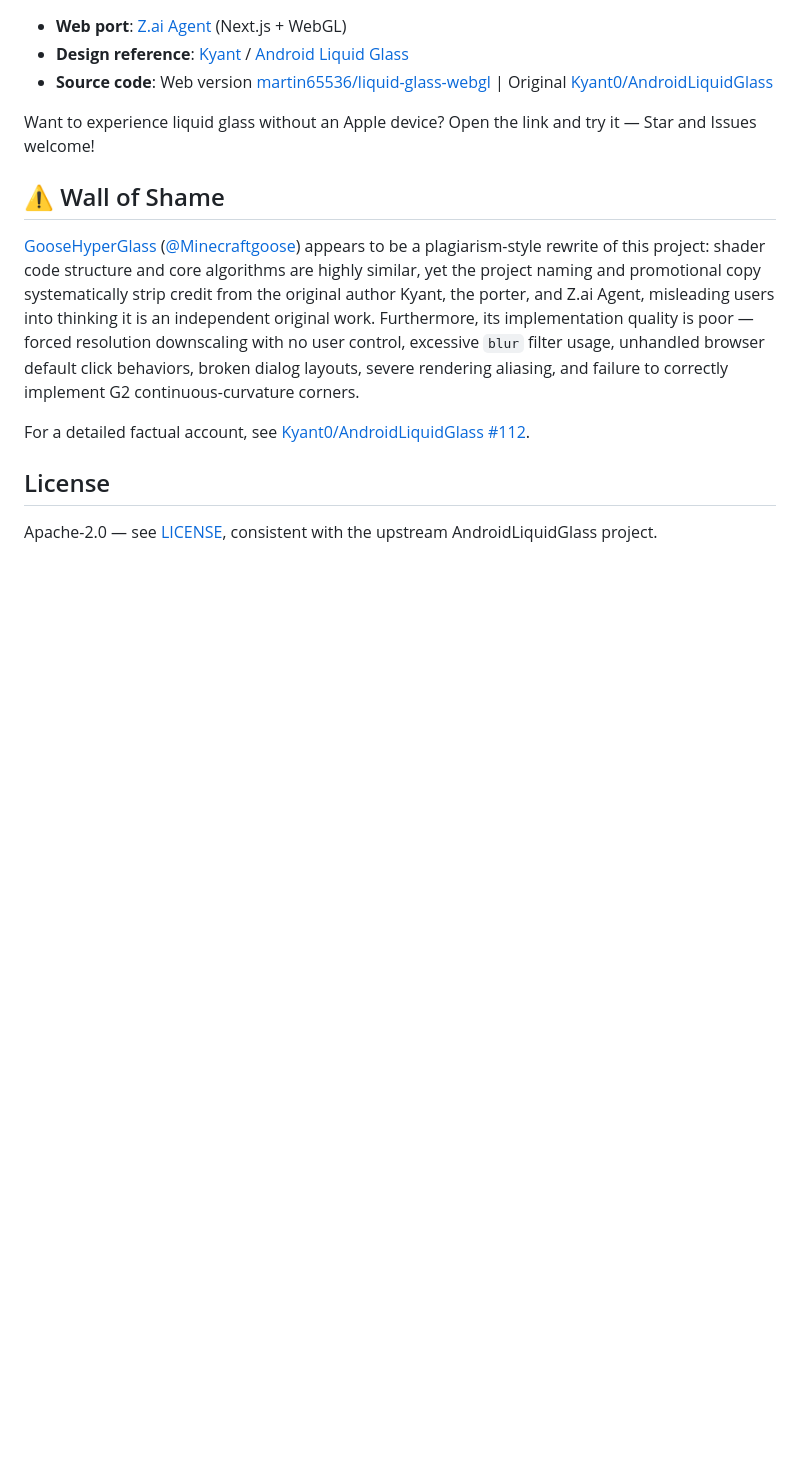
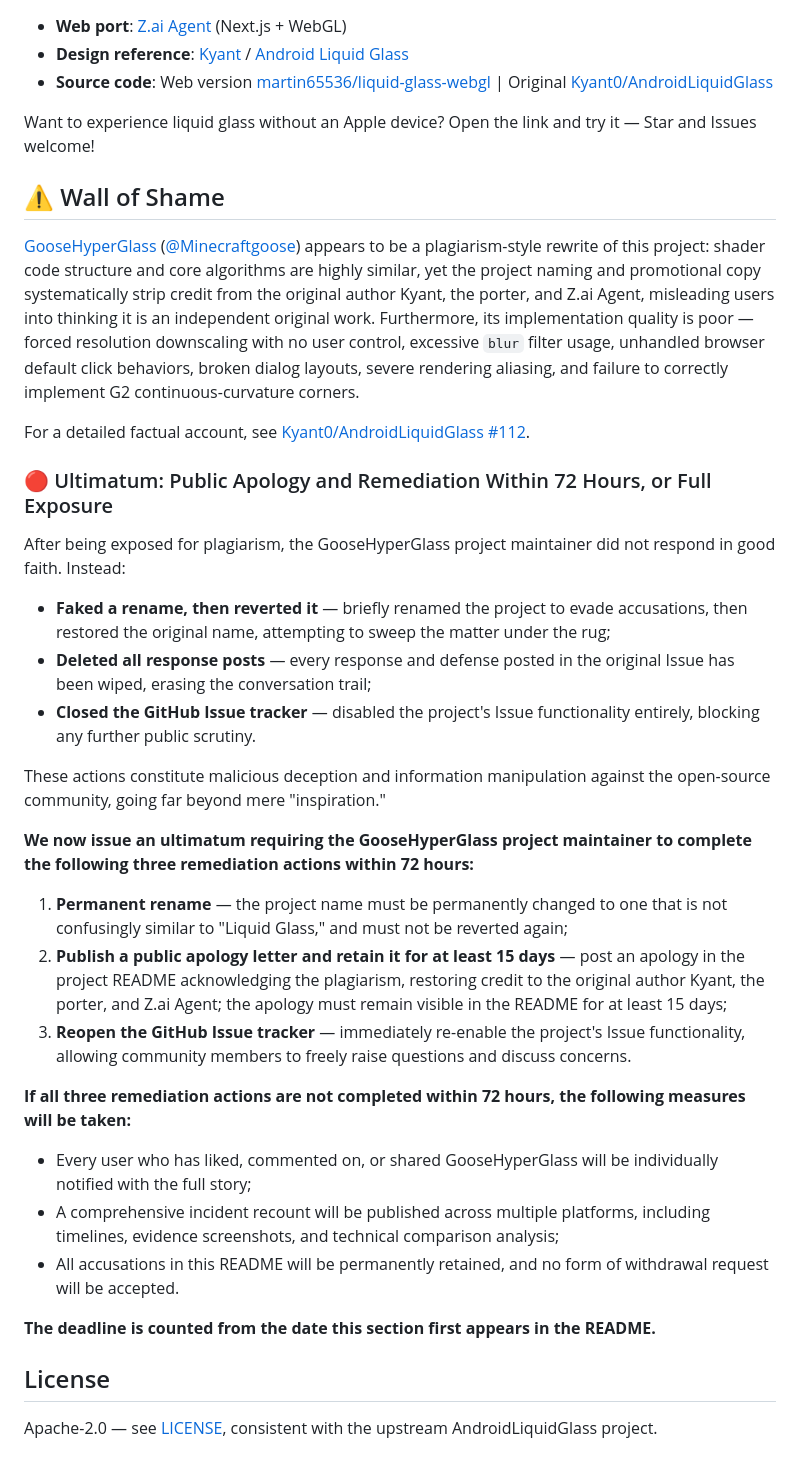
Before and after one commit to martin65536/liquid-glass-webgl, a Markdown page: README.en.md, the part around the change. Drawn GitHub-style; blank space fills up the shorter version.

```diff
--- a/README.en.md
+++ b/README.en.md
@@ -133,6 +133,30 @@ Want to experience liquid glass without an Apple device? Open the link and try i
 
 For a detailed factual account, see [Kyant0/AndroidLiquidGlass #112](https://github.com/Kyant0/AndroidLiquidGlass/issues/112).
 
+### 🔴 Ultimatum: Public Apology and Remediation Within 72 Hours, or Full Exposure
+
+After being exposed for plagiarism, the GooseHyperGlass project maintainer did not respond in good faith. Instead:
+
+- **Faked a rename, then reverted it** — briefly renamed the project to evade accusations, then restored the original name, attempting to sweep the matter under the rug;
+- **Deleted all response posts** — every response and defense posted in the original Issue has been wiped, erasing the conversation trail;
+- **Closed the GitHub Issue tracker** — disabled the project's Issue functionality entirely, blocking any further public scrutiny.
+
+These actions constitute malicious deception and information manipulation against the open-source community, going far beyond mere "inspiration."
+
+**We now issue an ultimatum requiring the GooseHyperGlass project maintainer to complete the following three remediation actions within 72 hours:**
+
+1. **Permanent rename** — the project name must be permanently changed to one that is not confusingly similar to "Liquid Glass," and must not be reverted again;
+2. **Publish a public apology letter and retain it for at least 15 days** — post an apology in the project README acknowledging the plagiarism, restoring credit to the original author Kyant, the porter, and Z.ai Agent; the apology must remain visible in the README for at least 15 days;
+3. **Reopen the GitHub Issue tracker** — immediately re-enable the project's Issue functionality, allowing community members to freely raise questions and discuss concerns.
+
+**If all three remediation actions are not completed within 72 hours, the following measures will be taken:**
+
+- Every user who has liked, commented on, or shared GooseHyperGlass will be individually notified with the full story;
+- A comprehensive incident recount will be published across multiple platforms, including timelines, evidence screenshots, and technical comparison analysis;
+- All accusations in this README will be permanently retained, and no form of withdrawal request will be accepted.
+
+**The deadline is counted from the date this section first appears in the README.**
+
 ## License
 
 Apache-2.0 — see [LICENSE](./LICENSE), consistent with the upstream AndroidLiquidGlass project.
```
Also changed, not shown: README.md (+24 -0 lines).
